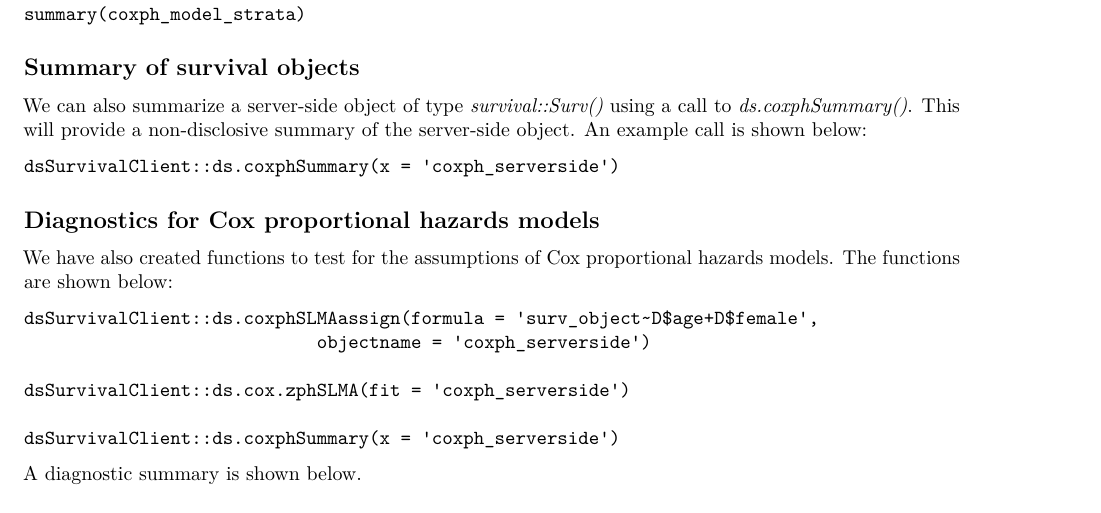
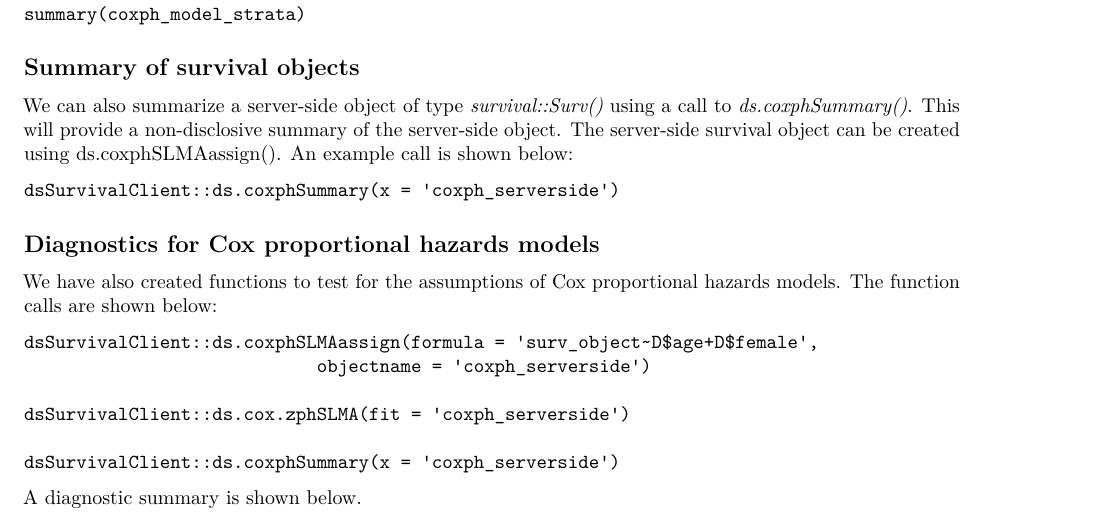
Before and after one commit to neelsoumya/dsSurvival_bookdown, an R Markdown document (01-intro.Rmd): part of page 3 of 5, cut so that both start at the same text. Rendered offline with R 4.5, knitr and Pandoc, then LaTeX, with nearby package versions; some code elsewhere in the file could not run offline.

Commit message:
Update 01-intro.Rmd

````diff
--- a/01-intro.Rmd
+++ b/01-intro.Rmd
@@ -262,7 +262,8 @@ summary(coxph_model_strata)
 
 We can also summarize a server-side object of type *survival::Surv()*
 using a call to *ds.coxphSummary()*. This will provide a non-disclosive
-summary of the server-side object. An example call is shown below:
+summary of the server-side object. The server-side survival object can be created using ds.coxphSLMAassign().
+An example call is shown below:
 
 
 ```
@@ -287,7 +288,7 @@ dsSurvivalClient::ds.coxphSummary(x = 'coxph_serverside')
 ## Diagnostics for Cox proportional hazards models
 
 We have also created functions to test for the assumptions of
-Cox proportional hazards models. The functions are shown below:
+Cox proportional hazards models. The function calls are shown below:
 
 ```
 dsSurvivalClient::ds.coxphSLMAassign(formula = 'surv_object~D$age+D$female',
````
